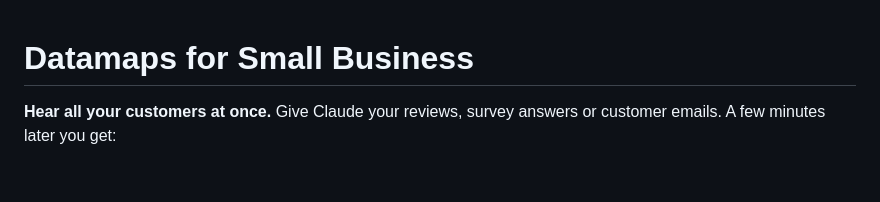
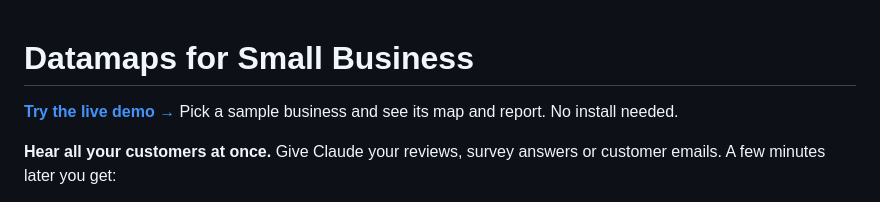
Before and after one commit to Connoiter/claud_for_small_businesses_hackathon, a Markdown page: README.md, the part around the change. Rendered like a GitHub page; blank space fills up the shorter version.

Commit message:
Link the live demo from the README
Co-Authored-By: Claude Opus 5.5 <noreply@anthropic.com>

```diff
--- a/README.md
+++ b/README.md
@@ -1,4 +1,6 @@
 # Datamaps for Small Business
+
+**[Try the live demo →](https://connoiter.github.io/claud_for_small_businesses_hackathon/)** Pick a sample business and see its map and report. No install needed.
 
 **Hear all your customers at once.** Give Claude your reviews, survey answers or
 customer emails. A few minutes later you get:
```
